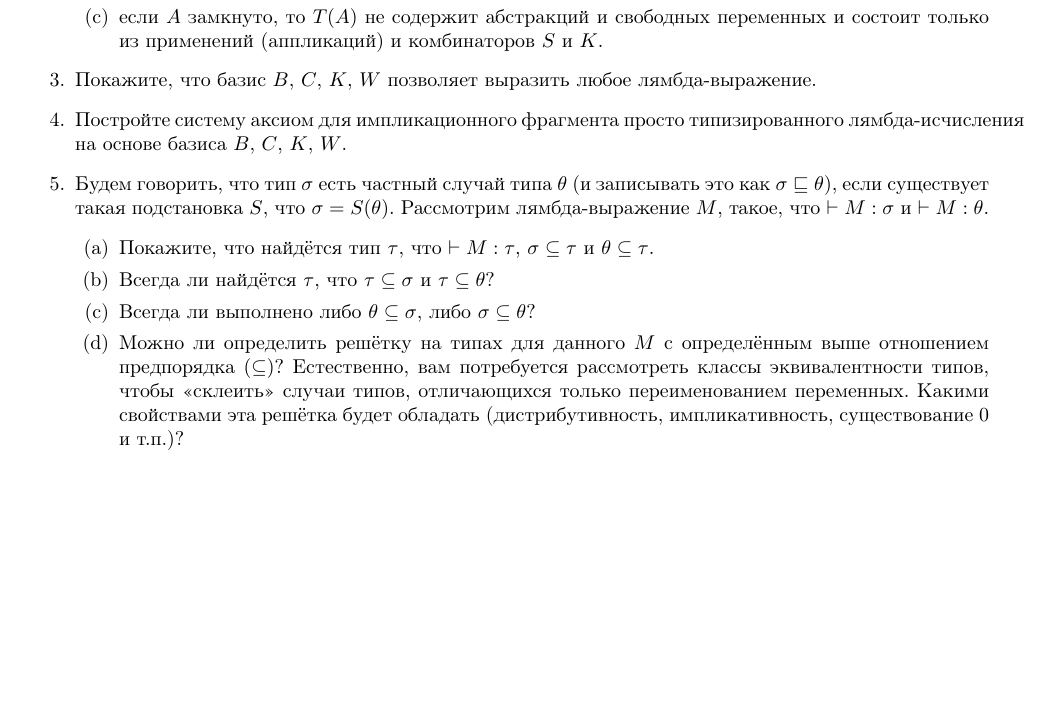
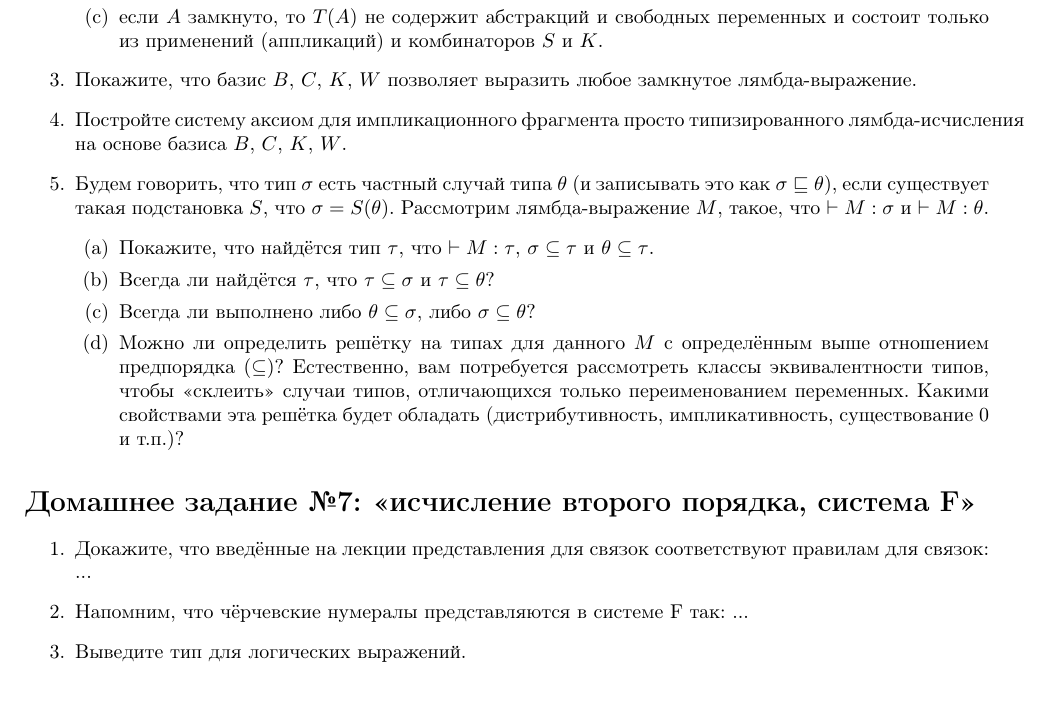
Before and after one commit to shd/tt2018, a LaTeX document (hw-theory.tex): part of page 3 of 3, cut so that both start at the same text. Compiled offline with pdfLaTeX.

Commit message:
Lection contents

```diff
--- a/hw-theory.tex
+++ b/hw-theory.tex
@@ -185,7 +185,7 @@ $Power\ \overline{2}\ \overline{2}$ имеет тип, а $(\lambda x.Power\ x\
 \item если $A$ замкнуто, то $T(A)$ не содержит абстракций и свободных переменных и состоит только из
 применений (аппликаций) и комбинаторов $S$ и $K$.
 \end{enumerate}
-\item Покажите, что базис $B$, $C$, $K$, $W$ позволяет выразить любое лямбда-выражение.
+\item Покажите, что базис $B$, $C$, $K$, $W$ позволяет выразить любое замкнутое лямбда-выражение.
 \item Постройте систему аксиом для импликационного фрагмента просто типизированного лямбда-исчисления на основе
 базиса $B$, $C$, $K$, $W$.
 \item Будем говорить, что тип $\sigma$ есть частный случай типа $\theta$ (и записывать это как
@@ -202,4 +202,15 @@ $\sigma \sqsubseteq \theta$), если существует такая подс
 \end{enumerate}
 \end{enumerate}
 
+\section*{Домашнее задание №7: <<исчисление второго порядка, система F>>}
+
+\begin{enumerate}
+\item Докажите, что введённые на лекции представления для связок соответствуют правилам для связок:
+...
+\item Напомним, что чёрчевские нумералы представляются в системе F так:
+...
+\item Выведите тип для логических выражений.
+
+\end{enumerate}
+
 \end{document}
```
Also changed, not shown: README.md, hw-theory.pdf.
